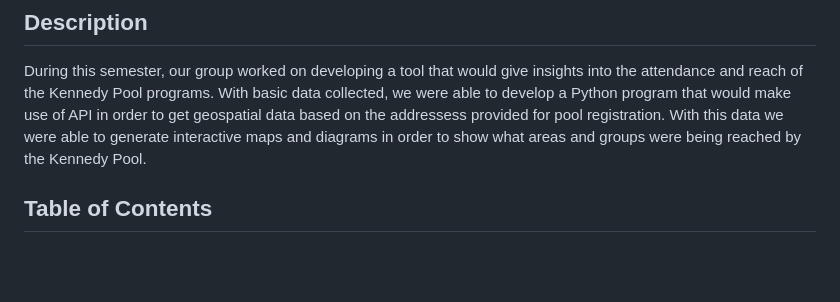
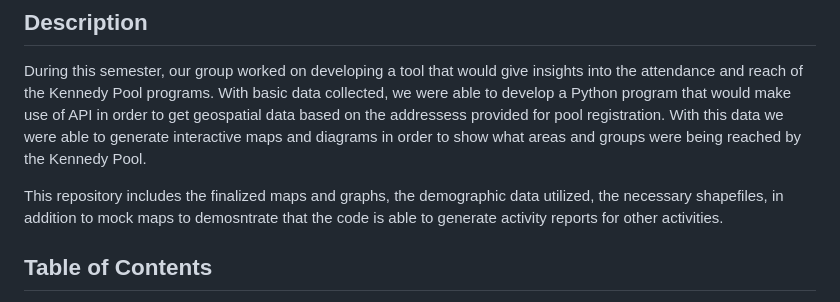
Before and after one commit to BatesDCS23-24/City_of_Lewiston_GroupB, a Markdown page: README.md, the part around the change. Drawn GitHub-style; blank space fills up the shorter version.

```diff
--- a/README.md
+++ b/README.md
@@ -9,6 +9,8 @@ During this semester, our group worked on developing a tool that would give insi
 programs. With basic data collected, we were able to develop a Python program that would make use of API in order to get geospatial data
 based on the addressess provided for pool registration. With this data we were able to generate interactive maps and diagrams in order to
 show what areas and groups were being reached by the Kennedy Pool.
+
+This repository includes the finalized maps and graphs, the demographic data utilized, the necessary shapefiles, in addition to mock maps to demosntrate that the code is able to generate activity reports for other activities.
 
 ## Table of Contents
 - [Installation](#installation)
```
